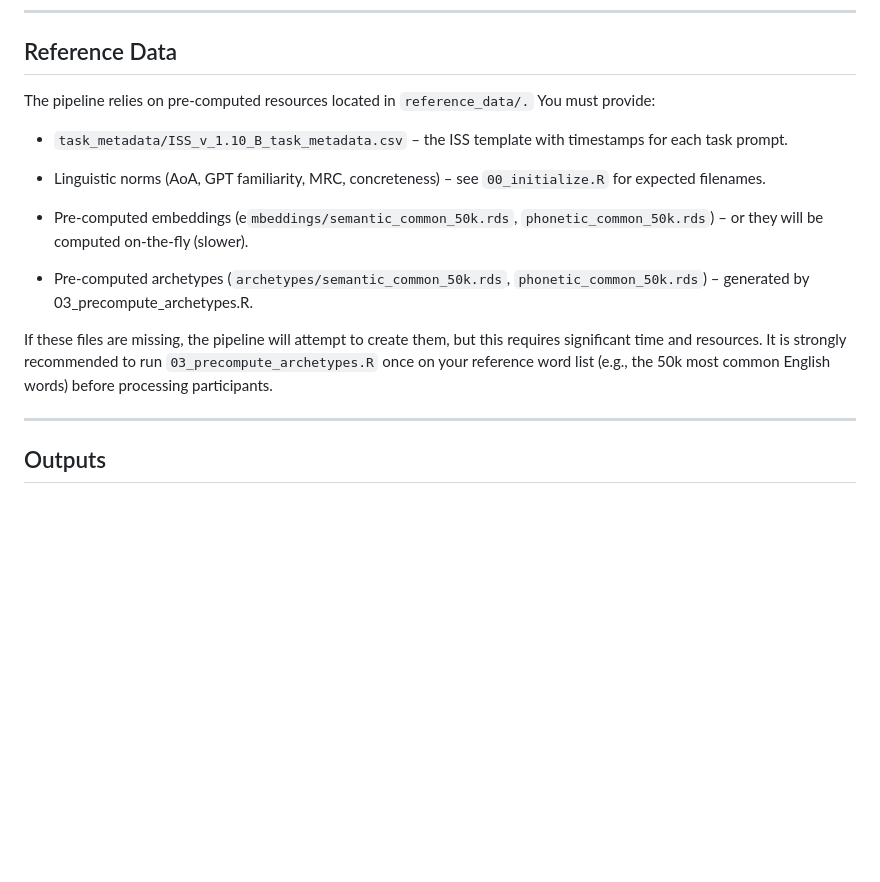
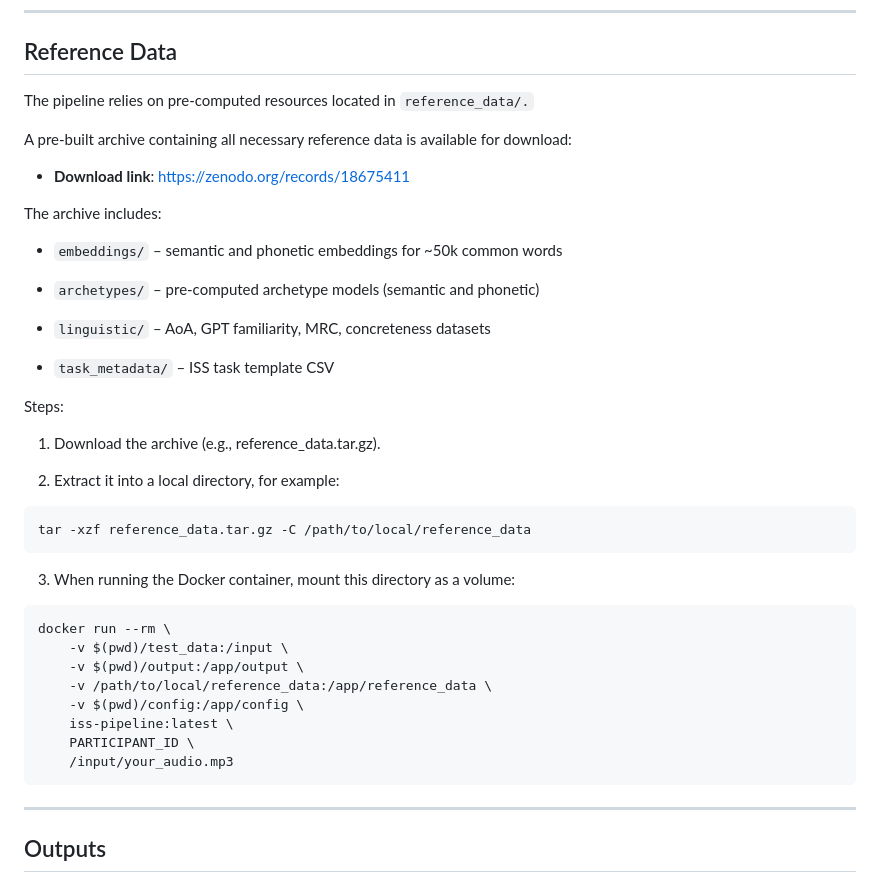
Before and after one commit to melsadany/iss-pipeline, a Markdown page: README.md, the part around one of its changes. Rendered like a GitHub page; blank space fills up the shorter version.

````diff
--- a/README.md
+++ b/README.md
@@ -143,17 +143,46 @@ Edit this file to adapt the pipeline to different task versions or to enable/dis
 
 ## Reference Data
 
-The pipeline relies on pre‑computed resources located in `reference_data/.` You must provide:
+The pipeline relies on pre‑computed resources located in `reference_data/.`
 
-  - `task_metadata/ISS_v_1.10_B_task_metadata.csv` – the ISS template with timestamps for each task prompt.
+A  pre‑built archive containing all necessary reference data is available for download:
 
-  - Linguistic norms (AoA, GPT familiarity, MRC, concreteness) – see `00_initialize.R` for expected filenames.
+  - **Download link**: https://zenodo.org/records/18675411
 
-  - Pre‑computed embeddings (e`mbeddings/semantic_common_50k.rds`, `phonetic_common_50k.rds`) – or they will be computed on‑the‑fly (slower).
+The archive includes:
 
-  - Pre‑computed archetypes (`archetypes/semantic_common_50k.rds`, `phonetic_common_50k.rds`) – generated by 03_precompute_archetypes.R.
+  - `embeddings/` – semantic and phonetic embeddings for ~50k common words
 
-If these files are missing, the pipeline will attempt to create them, but this requires significant time and resources. It is strongly recommended to run `03_precompute_archetypes.R` once on your reference word list (e.g., the 50k most common English words) before processing participants.
+  - `archetypes/` – pre‑computed archetype models (semantic and phonetic)
+
+  - `linguistic/` – AoA, GPT familiarity, MRC, concreteness datasets
+
+  - `task_metadata/` – ISS task template CSV
+
+Steps:
+
+  1. Download the archive (e.g., reference_data.tar.gz).
+
+  2. Extract it into a local directory, for example:
+  ```bash
+  tar -xzf reference_data.tar.gz -C /path/to/local/reference_data
+  ```
+
+  3. When running the Docker container, mount this directory as a volume:
+  ```bash
+  docker run --rm \
+      -v $(pwd)/test_data:/input \
+      -v $(pwd)/output:/app/output \
+      -v /path/to/local/reference_data:/app/reference_data \
+      -v $(pwd)/config:/app/config \
+      iss-pipeline:latest \
+      PARTICIPANT_ID \
+      /input/your_audio.mp3
+  ```
+
+
+
+
 
 ---
 
````
Also changed, not shown: other parts of README.md (+1 -1 lines).
